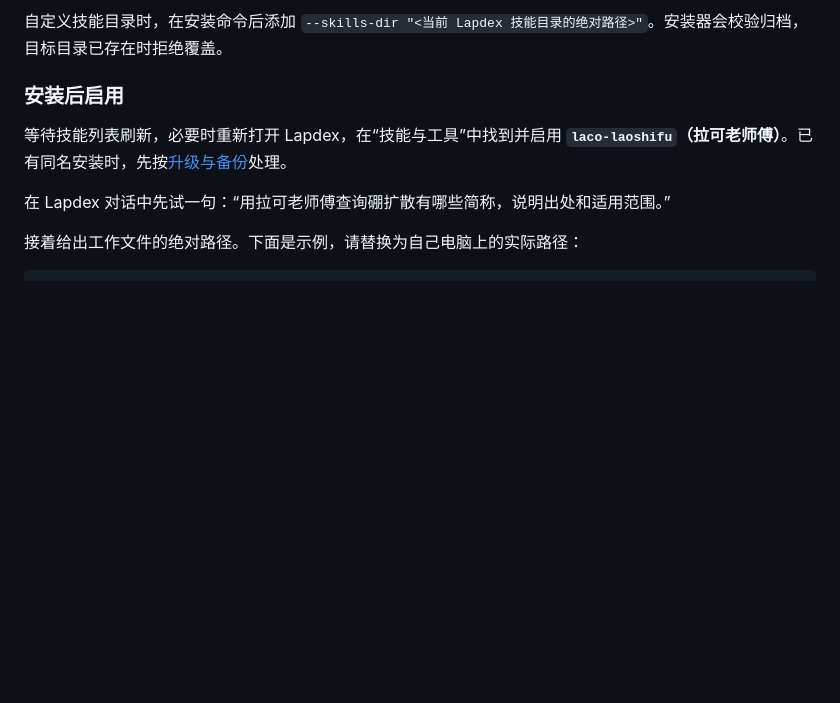
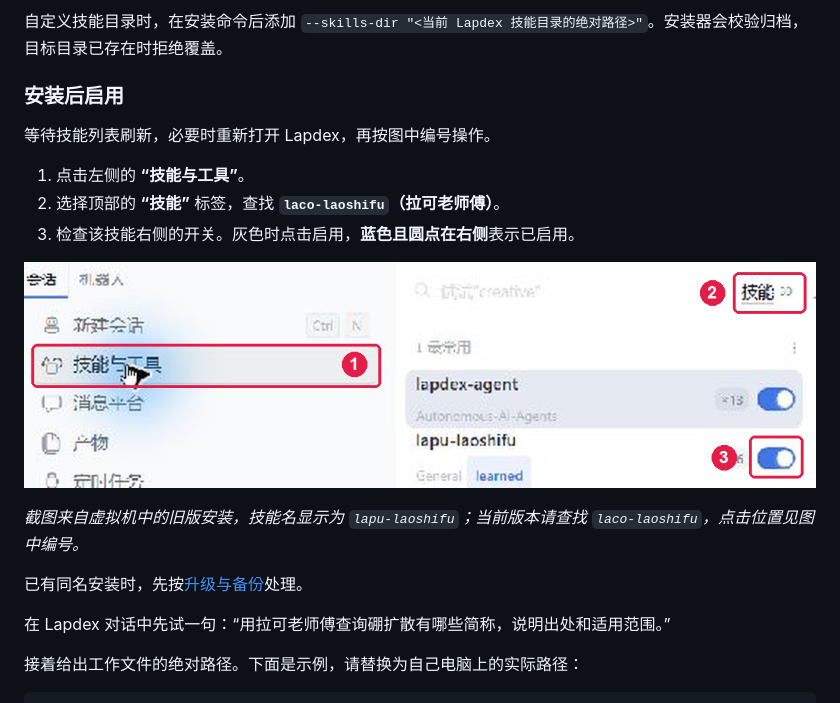
Before and after one commit to lplsaiorg/laco_laoshifu, a Markdown page: README.md, the part around the change. Rendered like a GitHub page; pictures changed too: docs/images/lapdex-enable-skill.png (added); blank space fills up the shorter version.

Commit message:
Illustrate skill activation with an annotated Lapdex screenshot

```diff
--- a/README.md
+++ b/README.md
@@ -63,7 +63,17 @@ python scripts/package_lapdex.py --install dist/laco-laoshifu-lapdex-0.2.3.zip
 
 ### 安装后启用
 
-等待技能列表刷新，必要时重新打开 Lapdex，在“技能与工具”中找到并启用 **`laco-laoshifu`（拉可老师傅）**。已有同名安装时，先按[升级与备份](docs/usage.md#upgrade)处理。
+等待技能列表刷新，必要时重新打开 Lapdex，再按图中编号操作。
+
+1. 点击左侧的 **“技能与工具”**。
+2. 选择顶部的 **“技能”** 标签，查找 **`laco-laoshifu`（拉可老师傅）**。
+3. 检查该技能右侧的开关。灰色时点击启用，**蓝色且圆点在右侧**表示已启用。
+
+![Lapdex 技能启用位置，编号 1 为左侧技能与工具入口，2 为技能标签，3 为技能右侧的启用开关](docs/images/lapdex-enable-skill.png)
+
+*截图来自虚拟机中的旧版安装，技能名显示为 `lapu-laoshifu`；当前版本请查找 `laco-laoshifu`，点击位置见图中编号。*
+
+已有同名安装时，先按[升级与备份](docs/usage.md#upgrade)处理。
 
 在 Lapdex 对话中先试一句：“用拉可老师傅查询硼扩散有哪些简称，说明出处和适用范围。”
 
```
Also changed, not shown: docs/usage.md (+5 -1 lines).
